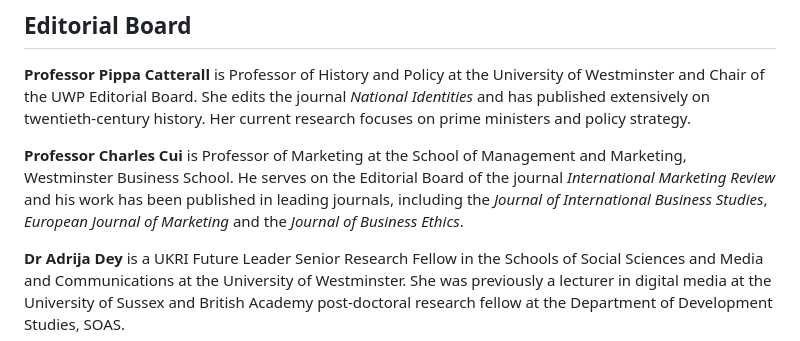
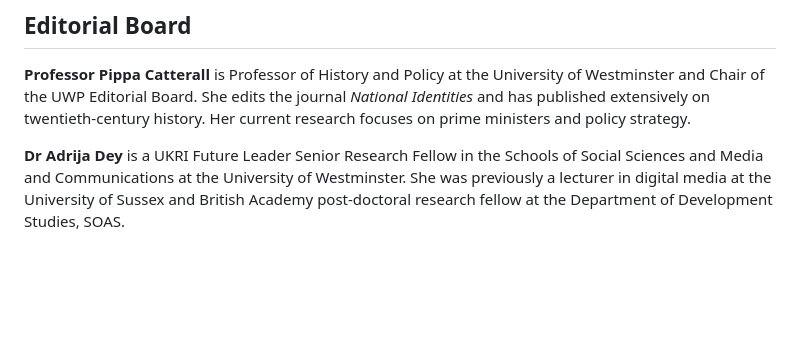
Before and after one commit to mlibrary/about-westminster, a Markdown page: src/content/governance.md, the part around the change. GitHub-like rendering; blank space fills up the shorter version.

Commit message:
content edits to about and governance pages

```diff
--- a/src/content/governance.md
+++ b/src/content/governance.md
@@ -18,8 +18,6 @@ All UWP's publications are assessed via peer review using specialist expert advi
 ## Editorial Board
 **Professor Pippa Catterall** is Professor of History and Policy at the University of Westminster and Chair of the UWP Editorial Board. She edits the journal *National Identities* and has published extensively on twentieth-century history. Her current research focuses on prime ministers and policy strategy.
 
-**Professor Charles Cui** is Professor of Marketing at the School of Management and Marketing, Westminster Business School. He serves on the Editorial Board of the journal *International Marketing Review* and his work has been published in leading journals, including the *Journal of International Business Studies*, *European Journal of Marketing* and the *Journal of Business Ethics*.
-
 **Dr Adrija Dey** is a UKRI Future Leader Senior Research Fellow in the Schools of Social Sciences and Media and Communications at the University of Westminster. She was previously a lecturer in digital media at the University of Sussex and British Academy post-doctoral research fellow at the Department of Development Studies, SOAS.
 
 **Jenny Evans** is Research Environment and Scholarly Communications Lead at the University of Westminster with previous posts as Research Information Manager at Middlesex University, Liaison Librarian at Imperial College London and in the Library Advisory Services of the State University of Western Australia.
```
Also changed, not shown: src/content/about.md (+1 -1 lines).
